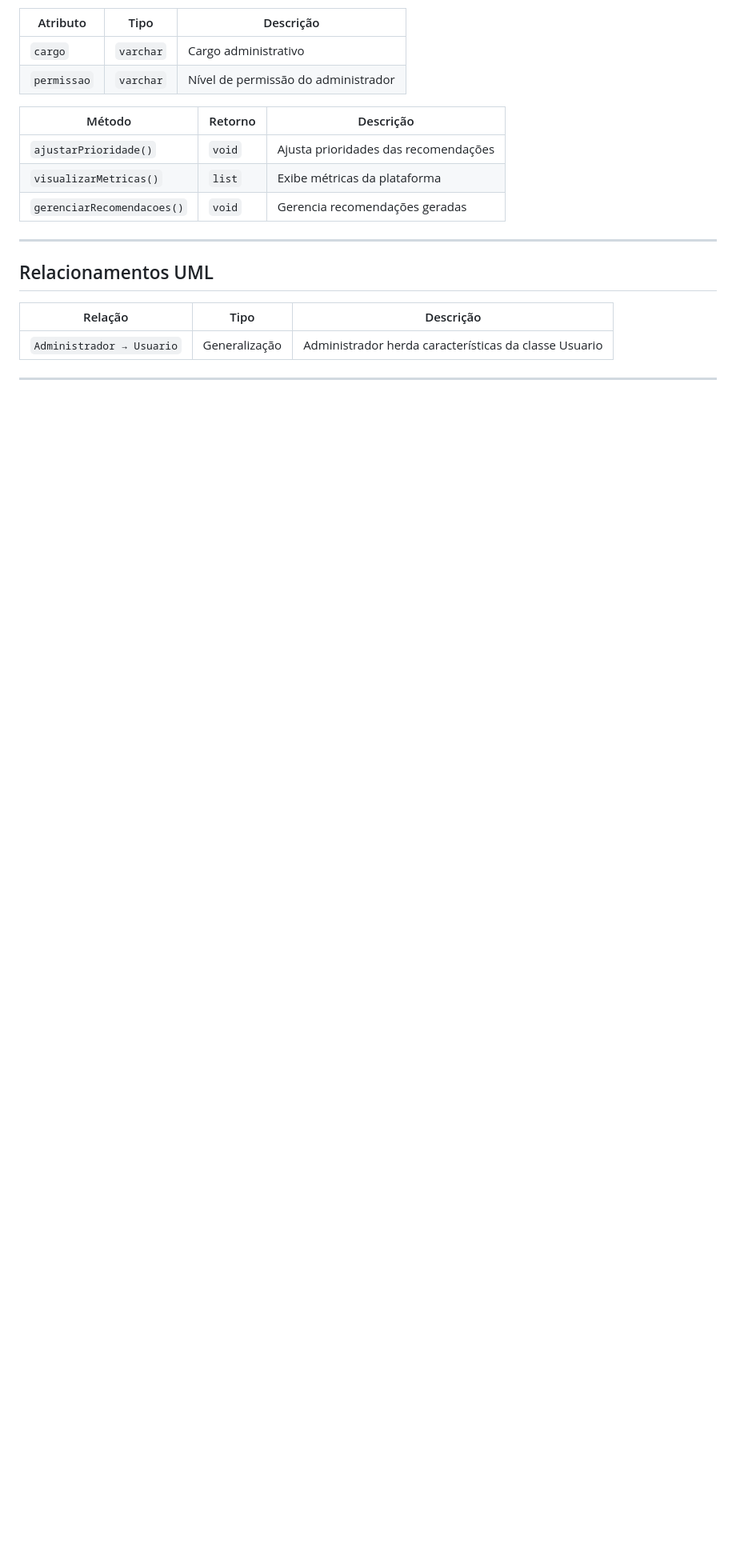
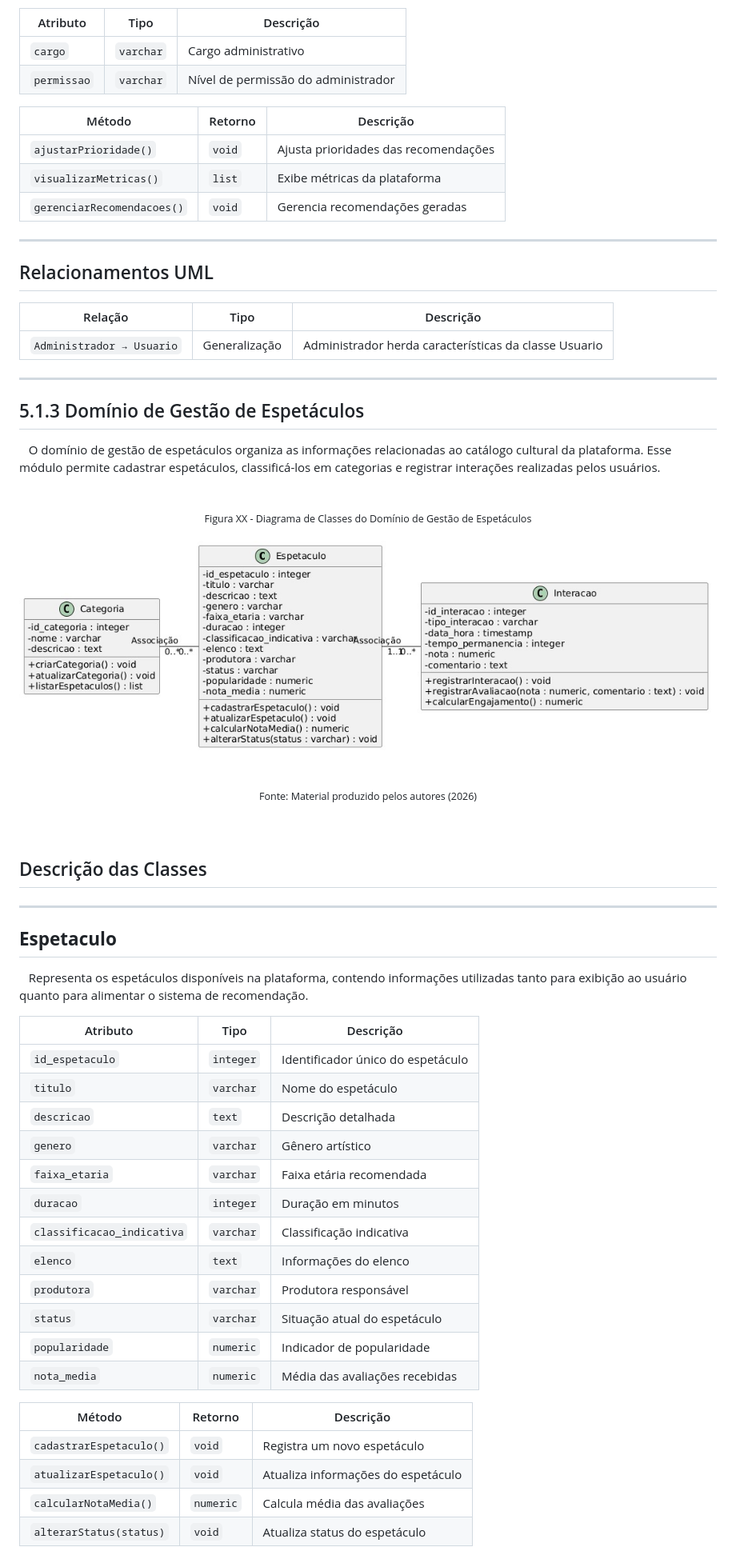
Before and after one commit to jjalmeidadev/spotlight, a Markdown page: documentos/Projeto.md, the part around the change printed below. Shown: that part at 80% size. Rendered like a GitHub page; pictures changed too: documentos/img/diagrama-espetaculos.jpeg (added); blank space fills up the shorter version.

Commit message:
docs: documentacao do diagrama de classes das sessoes 5.1.3 e 5.1.4 - refs #92

```diff
--- a/documentos/Projeto.md
+++ b/documentos/Projeto.md
@@ -1239,3 +1239,51 @@ _conteúdo_
 
 ---
 
+## 5.1.3 Domínio de Gestão de Espetáculos
+
+&nbsp;&nbsp;&nbsp;O domínio de gestão de espetáculos organiza as informações relacionadas ao catálogo cultural da plataforma. Esse módulo permite cadastrar espetáculos, classificá-los em categorias e registrar interações realizadas pelos usuários.
+
+<br>
+
+<div align="center">
+<sub>Figura XX - Diagrama de Classes do Domínio de Gestão de Espetáculos</sub>
+<br><br>
+
+<img src="./img/diagrama-espetaculos.jpeg" width="100%">
+
+<br><br>
+<sup>Fonte: Material produzido pelos autores (2026)</sup>
+</div>
+
+<br>
+
+## Descrição das Classes
+
+---
+
+## **Espetaculo**
+
+&nbsp;&nbsp;&nbsp;Representa os espetáculos disponíveis na plataforma, contendo informações utilizadas tanto para exibição ao usuário quanto para alimentar o sistema de recomendação.
+
+| Atributo | Tipo | Descrição |
+|---|---|---|
+| `id_espetaculo` | `integer` | Identificador único do espetáculo |
+| `titulo` | `varchar` | Nome do espetáculo |
+| `descricao` | `text` | Descrição detalhada |
+| `genero` | `varchar` | Gênero artístico |
+| `faixa_etaria` | `varchar` | Faixa etária recomendada |
+| `duracao` | `integer` | Duração em minutos |
+| `classificacao_indicativa` | `varchar` | Classificação indicativa |
+| `elenco` | `text` | Informações do elenco |
+| `produtora` | `varchar` | Produtora responsável |
+| `status` | `varchar` | Situação atual do espetáculo |
+| `popularidade` | `numeric` | Indicador de popularidade |
+| `nota_media` | `numeric` | Média das avaliações recebidas |
+
+| Método | Retorno | Descrição |
+|---|---|---|
+| `cadastrarEspetaculo()` | `void` | Registra um novo espetáculo |
+| `atualizarEspetaculo()` | `void` | Atualiza informações do espetáculo |
+| `calcularNotaMedia()` | `numeric` | Calcula média das avaliações |
+| `alterarStatus(status)` | `void` | Atualiza status do espetáculo |
+
```
Also changed, not shown: other parts of documentos/Projeto.md (+125 -0 lines), documentos/img/diagrama-sessoes-teatros.jpeg (added), 2 other files.
